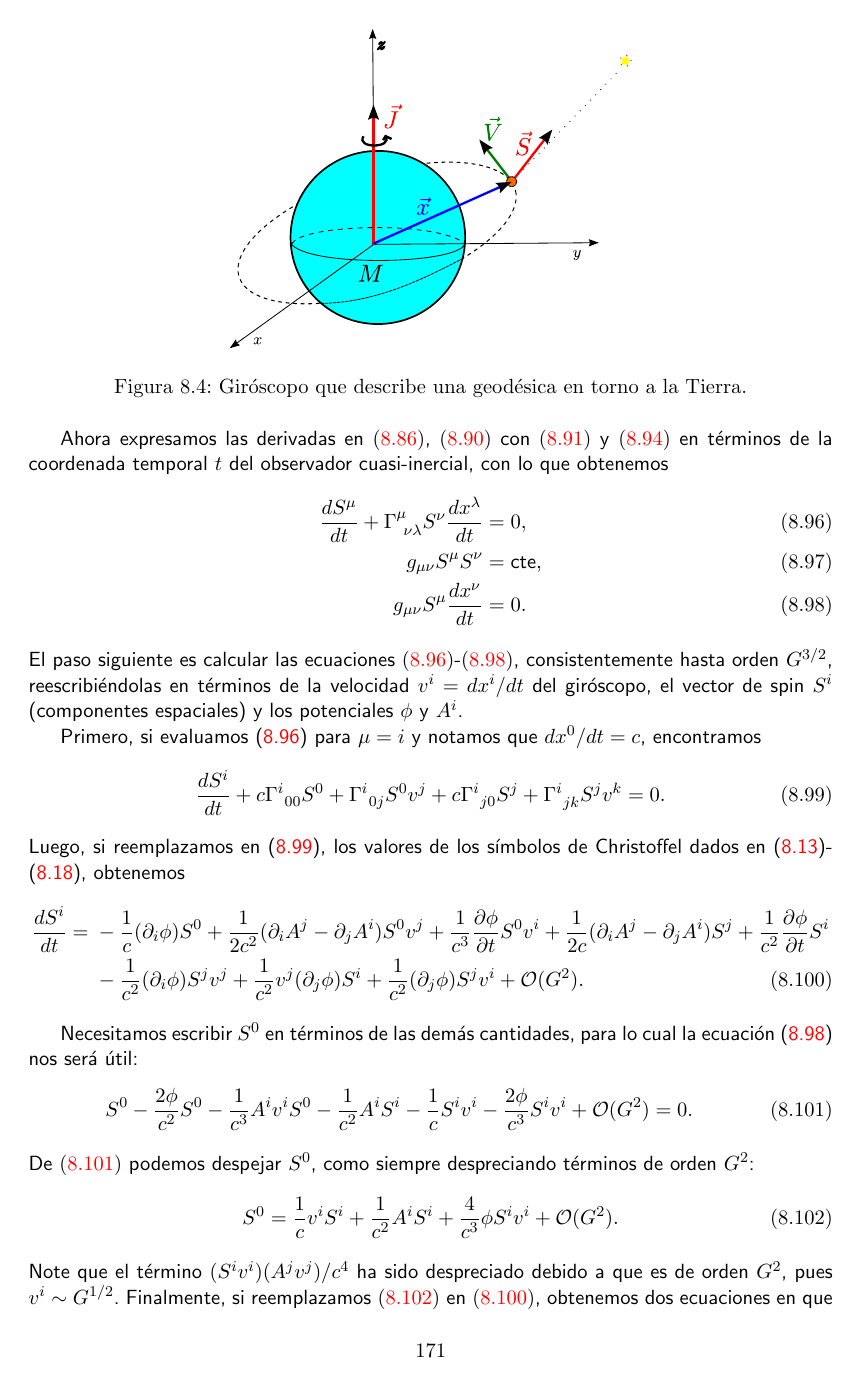
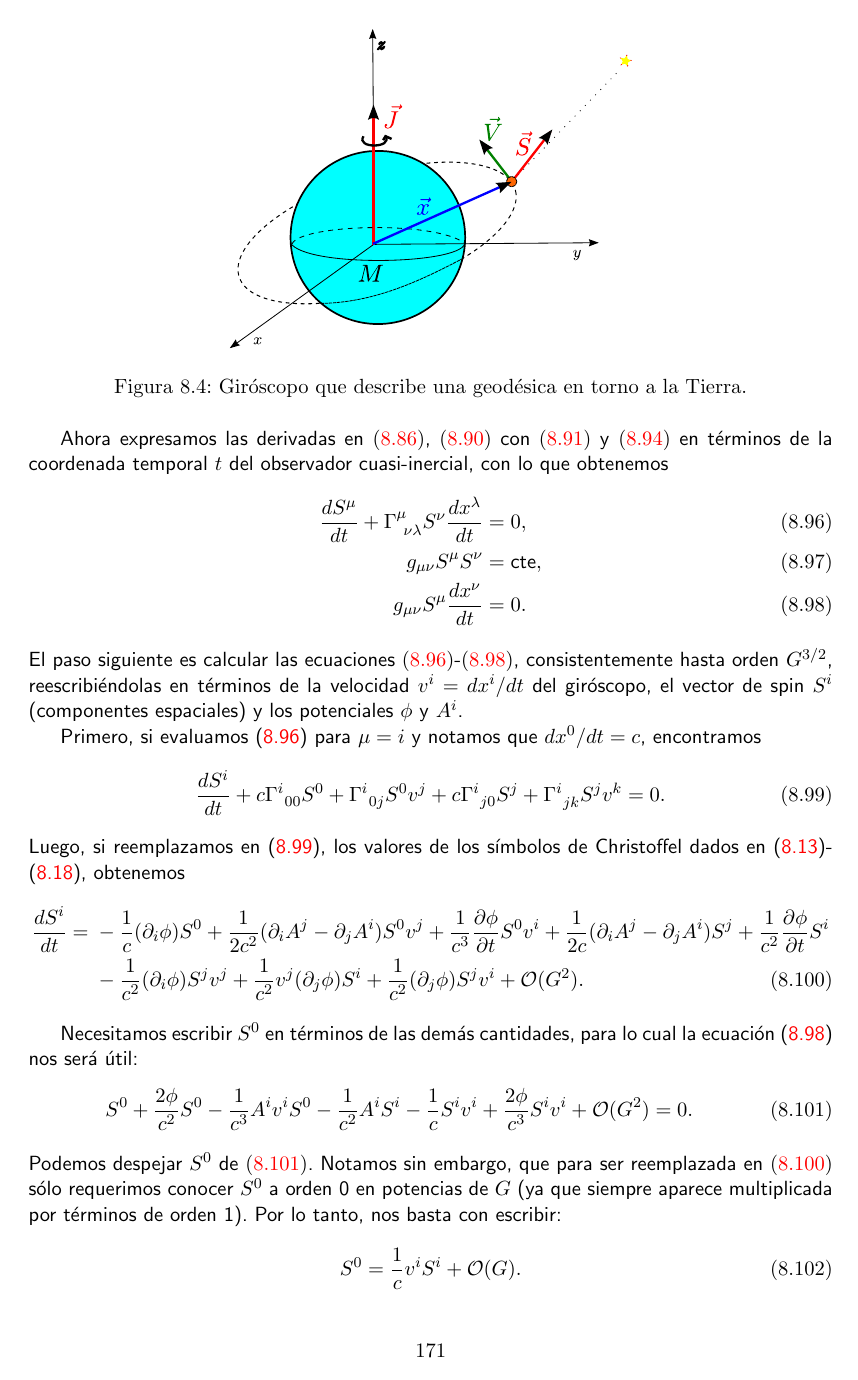
Before and after one commit to gfrubi/RG, a LaTeX document (RG.tex, which reads cap-Gravitomagnetismo.tex): page 178 of 259. Compiled offline with pdfLaTeX.

Commit message:
correcciones gentileza de S. Fuenzalida

```diff
--- a/cap-Gravitomagnetismo.tex
+++ b/cap-Gravitomagnetismo.tex
@@ -527,13 +527,14 @@ Luego, si reemplazamos en (\ref{giro12}), los valores de los s'imbolos de Christ
 %\end{equation}
 Necesitamos escribir $S^0$ en t'erminos de las dem'as cantidades, para lo cual la ecuaci'on (\ref{giro3}) nos ser'a 'util:
 \begin{align}
-S^0-\frac{2\phi}{c^2}S^0-\frac{1}{c^3}A^iv^iS^0-\frac{1}{c^2}A^iS^i-\frac{1}{c}S^iv^i-\frac{2\phi}{c^3}S^iv^i+\mathcal{O}(G^2)=0.\label{giro32}
+S^0+\frac{2\phi}{c^2}S^0-\frac{1}{c^3}A^iv^iS^0-\frac{1}{c^2}A^iS^i-\frac{1}{c}S^iv^i
++\frac{2\phi}{c^3}S^iv^i+\mathcal{O}(G^2)=0.\label{giro32}
 \end{align}
-De \eqref{giro32} podemos despejar $S^0$, como siempre despreciando t'erminos de orden $G^2$:
+Podemos despejar $S^0$ de \eqref{giro32}. Notamos sin embargo, que para ser reemplazada en \eqref{dsidt} s'olo requerimos conocer $S^0$ a orden 0 en potencias de $G$ (ya que siempre aparece multiplicada por t'erminos de orden 1). Por lo tanto, nos basta con escribir:
 \begin{equation}
-S^0=\frac{1}{c}v^iS^i+\frac{1}{c^2}A^iS^i+\frac{4}{c^3}\phi S^iv^i+\mathcal{O}(G^2).\label{S00}
+S^0=\frac{1}{c}v^iS^i +\mathcal{O}(G).\label{S00}
 \end{equation}
-Note que el t'ermino $(S^iv^i)(A^jv^j)/c^4$ ha sido despreciado debido a que es de orden $G^2$, pues $v^i\sim G^{1/2}$.
+%Note que el t'ermino $(S^iv^i)(A^jv^j)/c^4$ ha sido despreciado debido a que es de orden $G^2$, pues $v^i\sim G^{1/2}$.
 %A partir de \eqref{S00} calculamos $(S^0)^2$ qued'andonos con t'erminos hasta orden $G^{3/2}$:
 %\begin{equation}
 %(S^0)^2=\frac{1}{c^2}(v^iS^i)(v^jS^j)+\frac{2}{c^3}(A^iS^i)(v^jS^j)+\mathcal{O}(G^2).\label{S002}
```
Also changed, not shown: cap-Gravitomagnetismo.tex (4 more changed lines).
